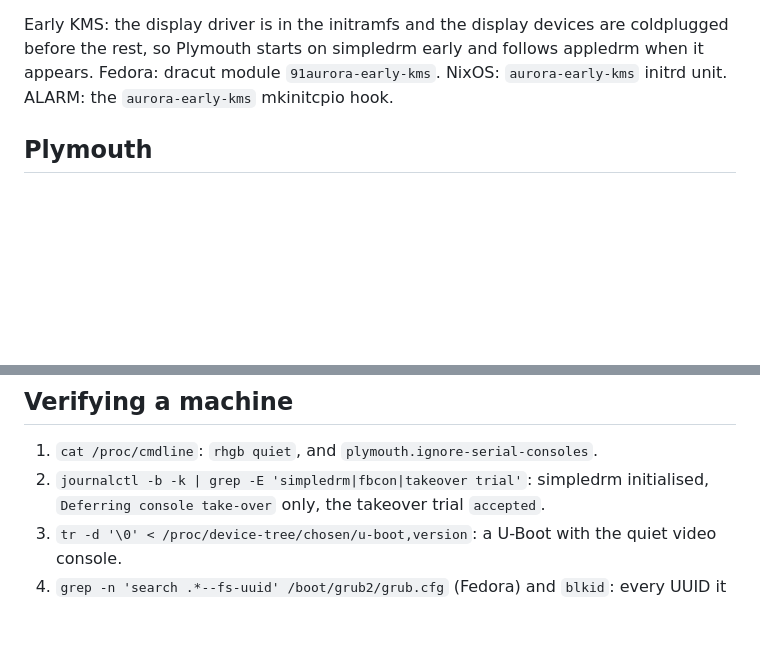
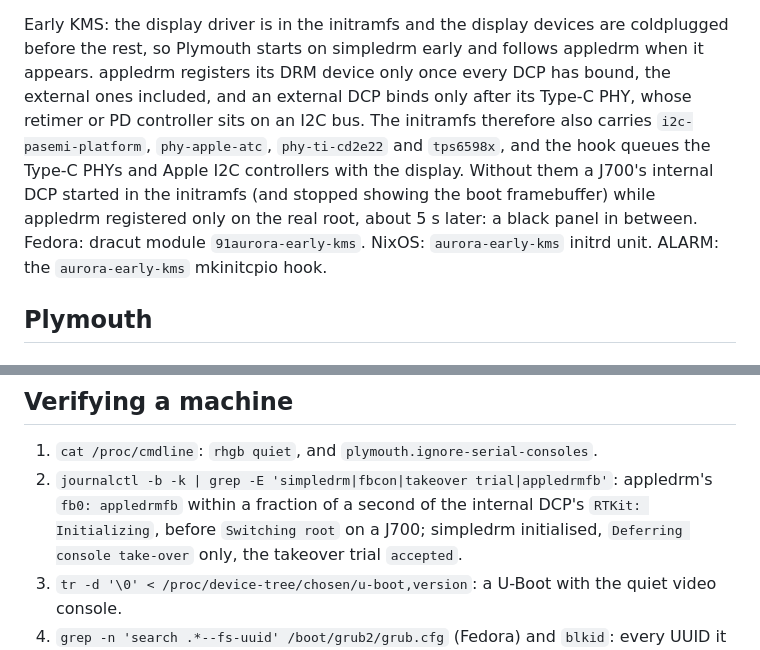
Before and after one commit to aurora-silicon/aurora-distributions, a Markdown page: docs/flicker-free-boot.md, 2 parts joined by grey strips. Drawn GitHub-style; blank space fills up the shorter version.

Commit message:
docs: flicker-free boot: Type-C chain in the initramfs, grub2-mkconfig flag
Co-Authored-By: Claude Opus 5.5 <noreply@anthropic.com>

```diff
--- a/docs/flicker-free-boot.md
+++ b/docs/flicker-free-boot.md
@@ -132,7 +132,14 @@ Kernel configuration and command line:
 
 Early KMS: the display driver is in the initramfs and the display devices are
 coldplugged before the rest, so Plymouth starts on simpledrm early and follows
-appledrm when it appears. Fedora: dracut module `91aurora-early-kms`. NixOS:
+appledrm when it appears. appledrm registers its DRM device only once every DCP
+has bound, the external ones included, and an external DCP binds only after its
+Type-C PHY, whose retimer or PD controller sits on an I2C bus. The initramfs
+therefore also carries `i2c-pasemi-platform`, `phy-apple-atc`, `phy-ti-cd2e22`
+and `tps6598x`, and the hook queues the Type-C PHYs and Apple I2C controllers
+with the display. Without them a J700's internal DCP started in the initramfs
+(and stopped showing the boot framebuffer) while appledrm registered only on
+the real root, about 5 s later: a black panel in between. Fedora: dracut module `91aurora-early-kms`. NixOS:
 `aurora-early-kms` initrd unit. ALARM: the `aurora-early-kms` mkinitcpio hook.
 
 ## Plymouth
@@ -234,7 +241,9 @@ mode Plymouth used:
 ## Verifying a machine
 
 1. `cat /proc/cmdline`: `rhgb quiet`, and `plymouth.ignore-serial-consoles`.
-2. `journalctl -b -k | grep -E 'simpledrm|fbcon|takeover trial'`:
+2. `journalctl -b -k | grep -E 'simpledrm|fbcon|takeover trial|appledrmfb'`:
+   appledrm's `fb0: appledrmfb` within a fraction of a second of the internal
+   DCP's `RTKit: Initializing`, before `Switching root` on a J700;
    simpledrm initialised, `Deferring console take-over` only, the takeover
    trial `accepted`.
 3. `tr -d '\0' < /proc/device-tree/chosen/u-boot,version`: a U-Boot with the
```
